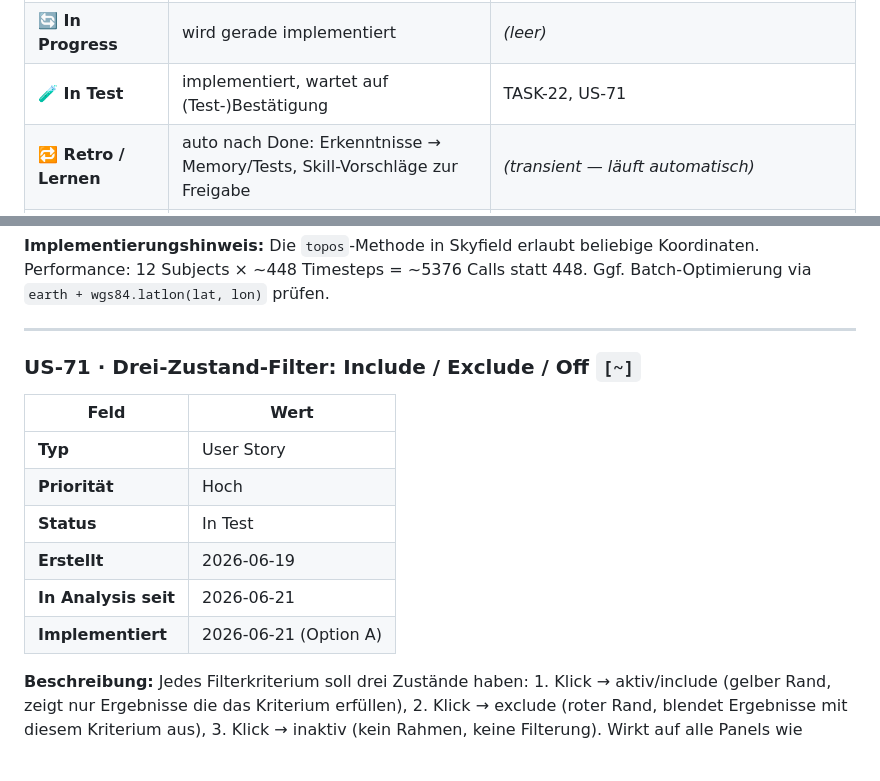
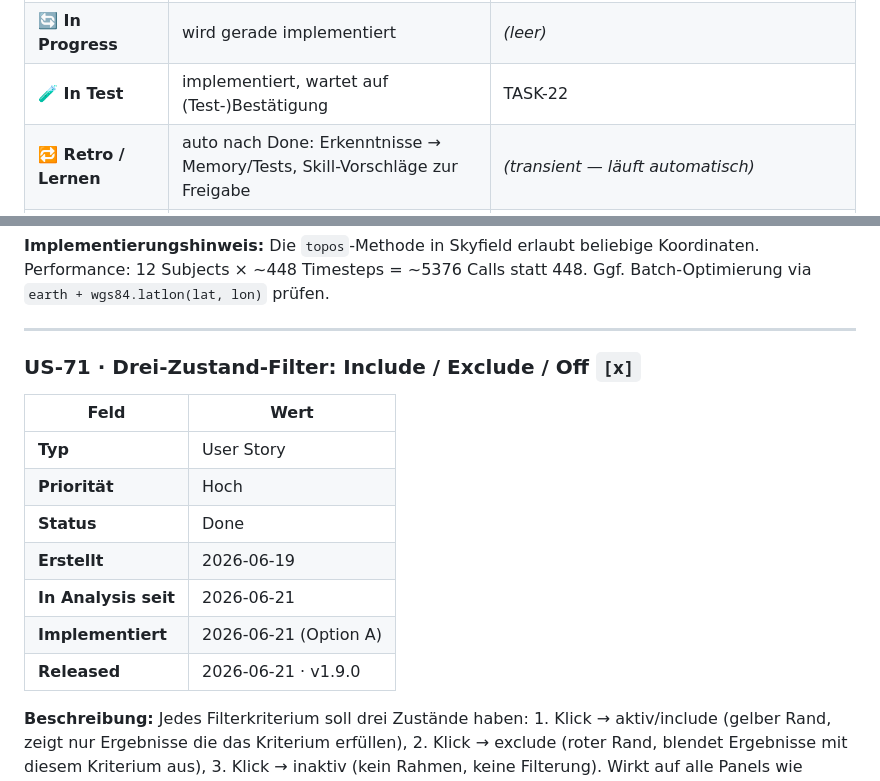
Before and after one commit to stephanschumann/fotoalert, a Markdown page: FotoAlert/BACKLOG.md, 2 parts joined by grey strips. Drawn GitHub-style; blank space fills up the shorter version.

Commit message:
docs: US-71 auf Done (v1.9.0), BUG-28 angelegt

```diff
--- a/FotoAlert/BACKLOG.md
+++ b/FotoAlert/BACKLOG.md
@@ -29,7 +29,7 @@
 | **🔬 In Analysis** | Pre-Mortem + Spec laufen | *(leer)* |
 | **✅ Ready for Dev** | Spec freigegeben, wartet auf Implementierung | *(leer)* |
 | **🔄 In Progress** | wird gerade implementiert | *(leer)* |
-| **🧪 In Test** | implementiert, wartet auf (Test-)Bestätigung | TASK-22, US-71 |
+| **🧪 In Test** | implementiert, wartet auf (Test-)Bestätigung | TASK-22 |
 | **🔁 Retro / Lernen** | auto nach Done: Erkenntnisse → Memory/Tests, Skill-Vorschläge zur Freigabe | *(transient — läuft automatisch)* |
 | **🚫 Excluded** | explizit ausgeschlossen — nie aufnehmen | *(leer)* |
 | **📥 Inbox** | offene Tickets, **nicht** freigegeben | BUG-28, US-83, US-84, US-85, US-87, US-88, BUG-21, BUG-27 · **+ alle übrigen offenen Tickets unten** |
@@ -1785,16 +1785,17 @@ Hinweis in Header aktualisieren: erklärt, dass `FOTOALERT_ENV=dev` gesetzt sein
 
 ---
 
-### US-71 · Drei-Zustand-Filter: Include / Exclude / Off `[~]`
+### US-71 · Drei-Zustand-Filter: Include / Exclude / Off `[x]`
 
 | Feld | Wert |
 |------|------|
 | **Typ** | User Story |
 | **Priorität** | Hoch |
-| **Status** | In Test |
+| **Status** | Done |
 | **Erstellt** | 2026-06-19 |
 | **In Analysis seit** | 2026-06-21 |
 | **Implementiert** | 2026-06-21 (Option A) |
+| **Released** | 2026-06-21 · v1.9.0 |
 
 **Beschreibung:** Jedes Filterkriterium soll drei Zustände haben: 1. Klick → aktiv/include (gelber Rand, zeigt nur Ergebnisse die das Kriterium erfüllen), 2. Klick → exclude (roter Rand, blendet Ergebnisse mit diesem Kriterium aus), 3. Klick → inaktiv (kein Rahmen, keine Filterung). Wirkt auf alle Panels wie bisher.
 
```
